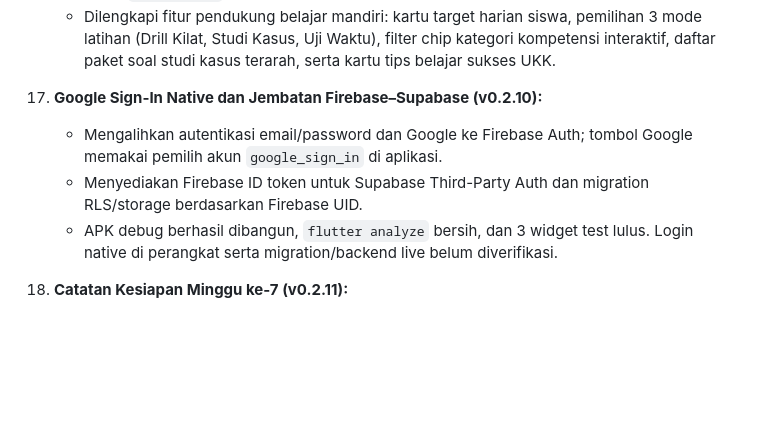
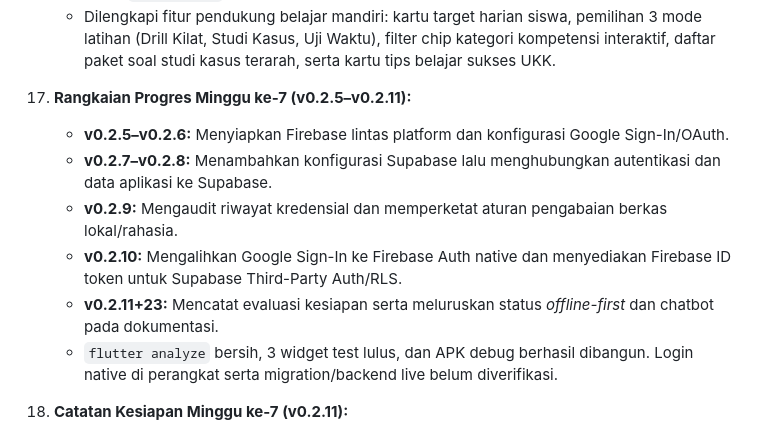
Before and after one commit to mykhrll/ukkmate, a Markdown page: README.md, the part around the change. Drawn GitHub-style; blank space fills up the shorter version.

Commit message:
docs(v0.2.11): tetapkan rilis minggu ke-7

```diff
--- a/README.md
+++ b/README.md
@@ -139,10 +139,13 @@ Berikut adalah dokumentasi tangkapan layar antarmuka pengguna (*user interface*)
     - Menyelaraskan tata letak header sub-menu dengan modul lainnya (`TugasScreen` & `MateriScreen`), dilengkapi tombol kembali (`arrow_back`), logo resmi UKKMate, judul sub-menu `UKKMATE CBT`, indikator status *Tersinkron*, dan foto profil asesi.
     - Dilengkapi fitur pendukung belajar mandiri: kartu target harian siswa, pemilihan 3 mode latihan (Drill Kilat, Studi Kasus, Uji Waktu), filter chip kategori kompetensi interaktif, daftar paket soal studi kasus terarah, serta kartu tips belajar sukses UKK.
 
-17. **Google Sign-In Native dan Jembatan Firebase–Supabase (v0.2.10):**
-    - Mengalihkan autentikasi email/password dan Google ke Firebase Auth; tombol Google memakai pemilih akun `google_sign_in` di aplikasi.
-    - Menyediakan Firebase ID token untuk Supabase Third-Party Auth dan migration RLS/storage berdasarkan Firebase UID.
-    - APK debug berhasil dibangun, `flutter analyze` bersih, dan 3 widget test lulus. Login native di perangkat serta migration/backend live belum diverifikasi.
+17. **Rangkaian Progres Minggu ke-7 (v0.2.5–v0.2.11):**
+    - **v0.2.5–v0.2.6:** Menyiapkan Firebase lintas platform dan konfigurasi Google Sign-In/OAuth.
+    - **v0.2.7–v0.2.8:** Menambahkan konfigurasi Supabase lalu menghubungkan autentikasi dan data aplikasi ke Supabase.
+    - **v0.2.9:** Mengaudit riwayat kredensial dan memperketat aturan pengabaian berkas lokal/rahasia.
+    - **v0.2.10:** Mengalihkan Google Sign-In ke Firebase Auth native dan menyediakan Firebase ID token untuk Supabase Third-Party Auth/RLS.
+    - **v0.2.11+23:** Mencatat evaluasi kesiapan serta meluruskan status *offline-first* dan chatbot pada dokumentasi.
+    - `flutter analyze` bersih, 3 widget test lulus, dan APK debug berhasil dibangun. Login native di perangkat serta migration/backend live belum diverifikasi.
 
 18. **Catatan Kesiapan Minggu ke-7 (v0.2.11):**
     - Pembaruan ini merapikan catatan proyek dan mengoreksi klaim *offline-first* serta chatbot agar sesuai implementasi saat ini.
```
Also changed, not shown: AI_DECLARATION.md (+9 -8 lines).
